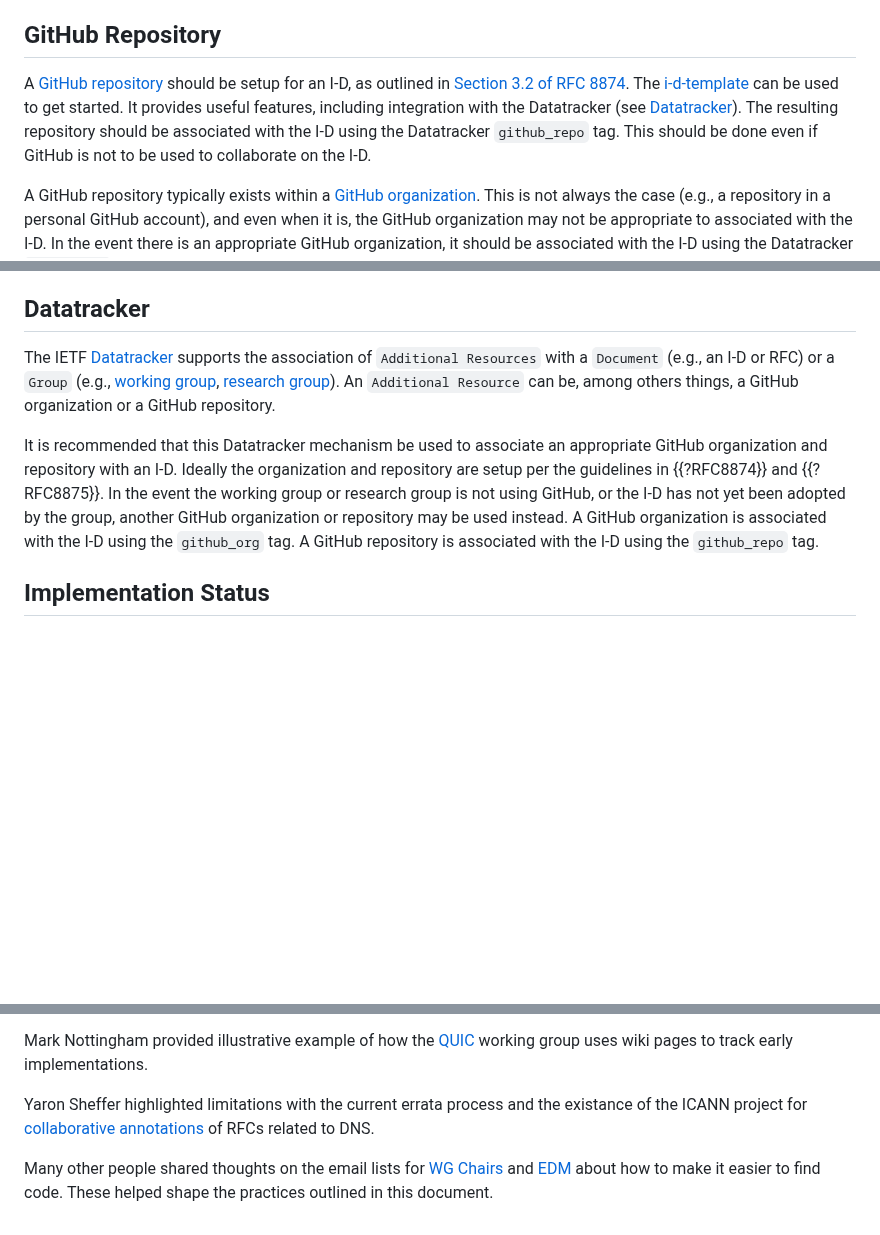
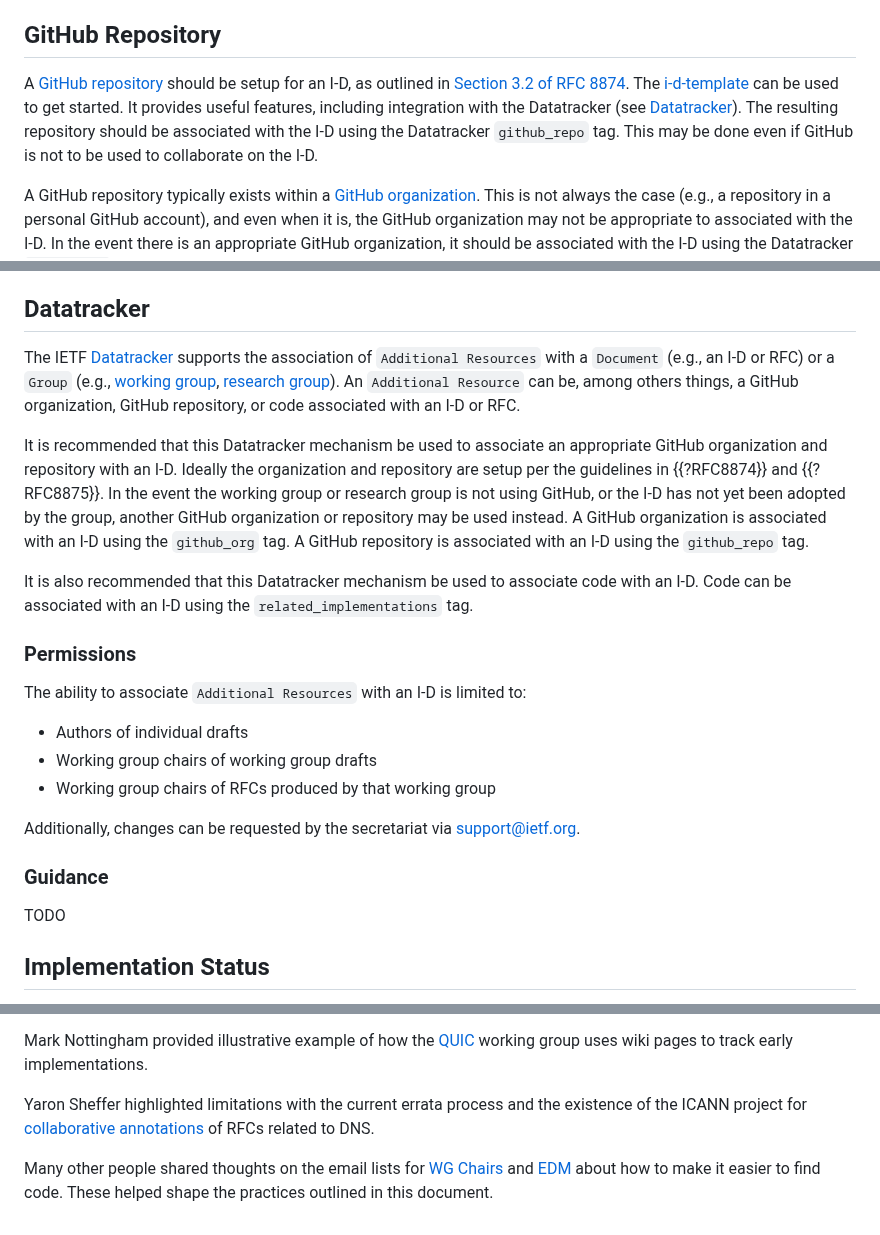
Before and after one commit to eckelcu/edm-internet-drafts, a Markdown page: draft-eckel-edm-find-code.md, 3 parts joined by grey strips. GitHub-like rendering; blank space fills up the shorter version.

Commit message:
add recommendation for related_implementations

```diff
--- a/draft-eckel-edm-find-code.md
+++ b/draft-eckel-edm-find-code.md
@@ -57,7 +57,7 @@ This section specifies a set of practices that use existing mechanisms to associ
 
 ## GitHub Repository
 
-A [GitHub repository](https://docs.github.com/en/github/getting-started-with-github/quickstart/create-a-repo#create-a-repository) should be setup for an I-D, as outlined in [Section 3.2 of RFC 8874](https://www.rfc-editor.org/rfc/rfc8874.html#section-3.2). The [i-d-template](https://github.com/martinthomson/i-d-template) can be used to get started. It provides useful features, including integration with the Datatracker (see [Datatracker](#datatracker)). The resulting repository should be associated with the I-D using the Datatracker `github_repo` tag. This should be done even if GitHub is not to be used to collaborate on the I-D.
+A [GitHub repository](https://docs.github.com/en/github/getting-started-with-github/quickstart/create-a-repo#create-a-repository) should be setup for an I-D, as outlined in [Section 3.2 of RFC 8874](https://www.rfc-editor.org/rfc/rfc8874.html#section-3.2). The [i-d-template](https://github.com/martinthomson/i-d-template) can be used to get started. It provides useful features, including integration with the Datatracker (see [Datatracker](#datatracker)). The resulting repository should be associated with the I-D using the Datatracker `github_repo` tag. This may be done even if GitHub is not to be used to collaborate on the I-D.
 
 A GitHub repository typically exists within a [GitHub organization](https://docs.github.com/en/organizations/collaborating-with-groups-in-organizations/about-organizations). This is not always the case (e.g., a repository in a personal GitHub account), and even when it is, the GitHub organization may not be appropriate to associated with the I-D. In the event there is an appropriate GitHub organization, it should be associated with the I-D using the Datatracker `github_org` tag. Examples of such GitHub organizations are:
 
@@ -71,9 +71,26 @@ The GitHub repository associated with the I-D should include a [README](https://
 
 ## Datatracker
 
-The IETF [Datatracker](https://datatracker.ietf.org/) supports the association of `Additional Resources` with a `Document` (e.g., an I-D or RFC) or a `Group` (e.g., [working group](https://datatracker.ietf.org/wg/), [research group](https://datatracker.ietf.org/rg/)). An `Additional Resource` can be, among others things, a GitHub organization or a GitHub repository.
+The IETF [Datatracker](https://datatracker.ietf.org/) supports the association of `Additional Resources` with a `Document` (e.g., an I-D or RFC) or a `Group` (e.g., [working group](https://datatracker.ietf.org/wg/), [research group](https://datatracker.ietf.org/rg/)). An `Additional Resource` can be, among others things, a GitHub organization, GitHub repository, or code associated with an I-D or RFC.
 
-It is recommended that this Datatracker mechanism be used to associate an appropriate GitHub organization and repository with an I-D. Ideally the organization and repository are setup per the guidelines in {{?RFC8874}} and {{?RFC8875}}. In the event the working group or research group is not using GitHub, or the I-D has not yet been adopted by the group, another GitHub organization or repository may be used instead. A GitHub organization is associated with the I-D using the `github_org` tag. A GitHub repository is associated with the I-D using the `github_repo` tag.
+It is recommended that this Datatracker mechanism be used to associate an appropriate GitHub organization and repository with an I-D. Ideally the organization and repository are setup per the guidelines in {{?RFC8874}} and {{?RFC8875}}. In the event the working group or research group is not using GitHub, or the I-D has not yet been adopted by the group, another GitHub organization or repository may be used instead. A GitHub organization is associated with an I-D using the `github_org` tag. A GitHub repository is associated with an I-D using the `github_repo` tag.
+
+It is also recommended that this Datatracker mechanism be used to associate code with an I-D. Code can be associated with an I-D using the `related_implementations` tag.
+
+### Permissions
+
+The ability to associate `Additional Resources` with an I-D is limited to:
+
+- Authors of individual drafts
+- Working group chairs of working group drafts
+- Working group chairs of RFCs produced by that working group
+
+Additionally, changes can be requested by the secretariat via <support@ietf.org>.
+
+### Guidance
+
+TODO
+
 
 ## Implementation Status
 
@@ -125,6 +142,6 @@ Adam Roach played in important role in enabling the RFC editor's ability to [inl
 
 Mark Nottingham provided illustrative example of how the [QUIC](https://github.com/quicwg/base-drafts/wiki/Implementations) working group uses wiki pages to track early implementations.
 
-Yaron Sheffer highlighted limitations with the current errata process and the existance of the ICANN project for [collaborative annotations](https://rfc-annotations.research.icann.org/) of RFCs related to DNS.
+Yaron Sheffer highlighted limitations with the current errata process and the existence of the ICANN project for [collaborative annotations](https://rfc-annotations.research.icann.org/) of RFCs related to DNS.
 
 Many other people shared thoughts on the email lists for [WG Chairs](https://mailarchive.ietf.org/arch/browse/wgchairs/) and [EDM](https://mailarchive.ietf.org/arch/browse/edm/) about how to make it easier to find code. These helped shape the practices outlined in this document.
```
